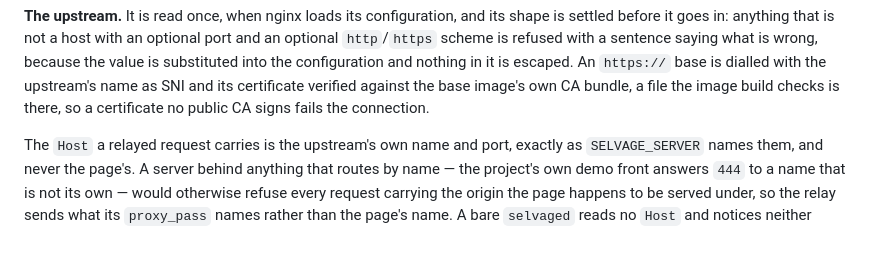
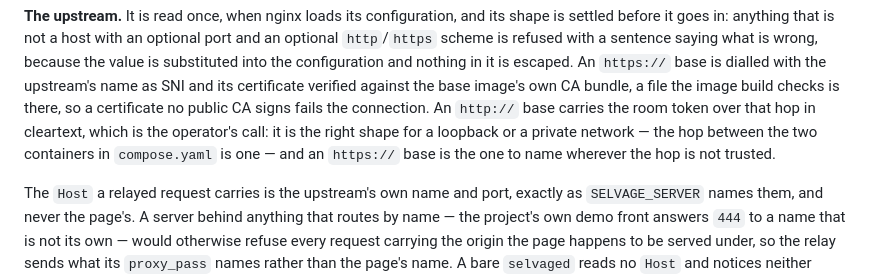
Before and after one commit to selvage-protocol/web_client, a Markdown page: README.md, the part around the change. GitHub-like rendering; blank space fills up the shorter version.

Commit message:
docs: what an http:// upstream costs
The README said what an `https://` base buys and nothing about the other scheme, whose hop carries the room token in cleartext. It now states the residual and where it is the right shape.

```diff
--- a/README.md
+++ b/README.md
@@ -96,7 +96,11 @@ an optional `http`/`https` scheme is refused with a sentence saying what is wron
 because the value is substituted into the configuration and nothing in it is escaped.
 An `https://` base is dialled with the upstream's name as SNI and its certificate
 verified against the base image's own CA bundle, a file the image build checks is
-there, so a certificate no public CA signs fails the connection.
+there, so a certificate no public CA signs fails the connection. An `http://` base
+carries the room token over that hop in cleartext, which is the operator's call: it is
+the right shape for a loopback or a private network — the hop between the two
+containers in `compose.yaml` is one — and an `https://` base is the one to name
+wherever the hop is not trusted.
 
 The `Host` a relayed request carries is the upstream's own name and port, exactly as
 `SELVAGE_SERVER` names them, and never the page's. A server behind anything that routes
```
